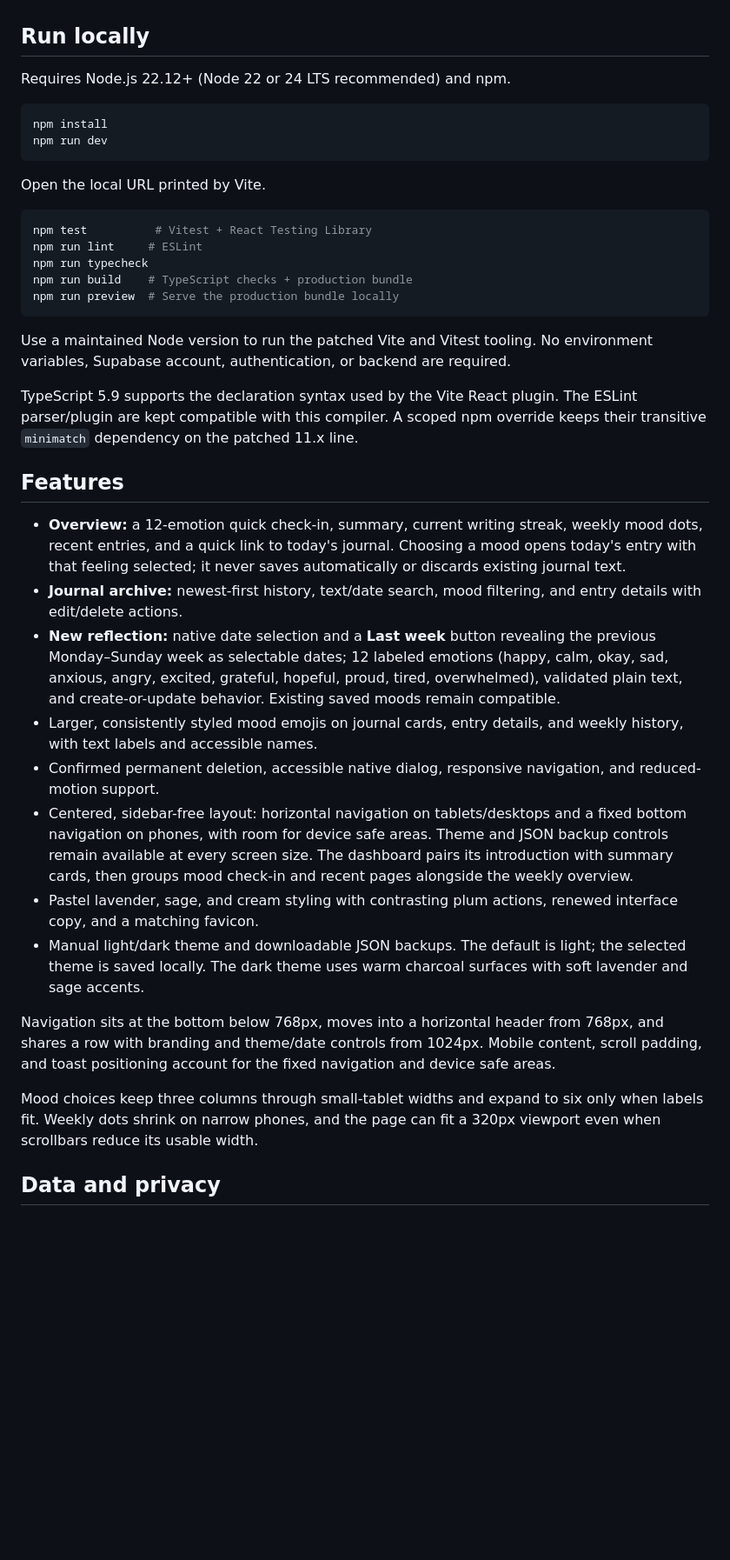
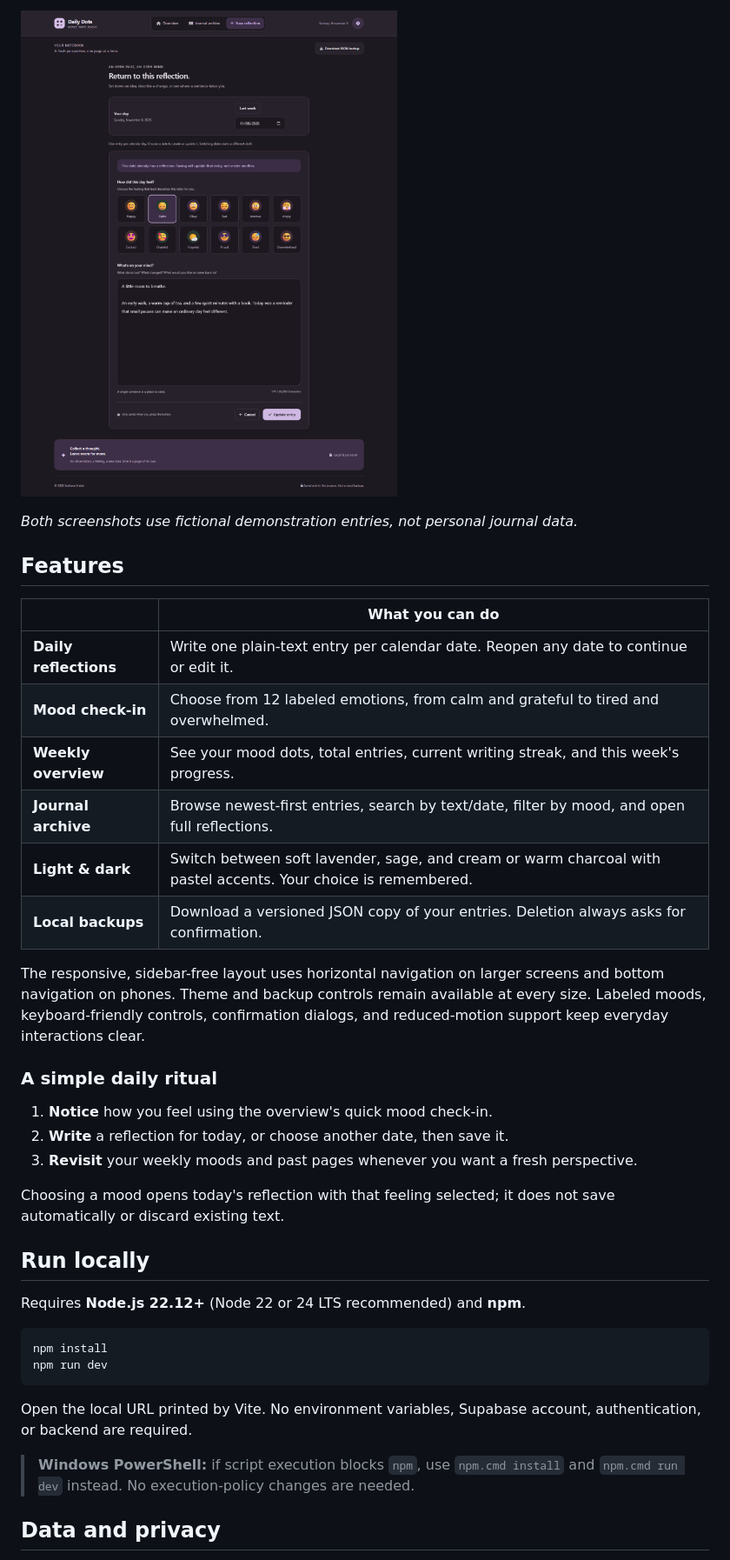
Before and after one commit to svetlanavrabie/DailyDots, a Markdown page: README.md, the part around one of its changes. Shown at 87% size. Drawn GitHub-style; pictures changed too: docs/screenshots/reflection-dark.png (added); folded sections open; blank space fills up the shorter version.

Commit message:
docs: improve README presentation with app screenshots
Co-authored-by: Copilot <223556219+Copilot@users.noreply.github.com>

````diff
--- a/README.md
+++ b/README.md
@@ -4,48 +33,50 @@ A local-first notebook for observations, moods, and fresh perspectives, built wi
+![Daily Dots reflection form in dark mode, with a date picker, Calm selected from twelve moods, a sample reflection, and the Update entry button.](docs/screenshots/reflection-dark.png)
+
+</details>
+
+*Both screenshots use fictional demonstration entries, not personal journal data.*
+
+## Features
+
+| | What you can do |
+| --- | --- |
+| **Daily reflections** | Write one plain-text entry per calendar date. Reopen any date to continue or edit it. |
+| **Mood check-in** | Choose from 12 labeled emotions, from calm and grateful to tired and overwhelmed. |
+| **Weekly overview** | See your mood dots, total entries, current writing streak, and this week's progress. |
+| **Journal archive** | Browse newest-first entries, search by text/date, filter by mood, and open full reflections. |
+| **Light & dark** | Switch between soft lavender, sage, and cream or warm charcoal with pastel accents. Your choice is remembered. |
+| **Local backups** | Download a versioned JSON copy of your entries. Deletion always asks for confirmation. |
+
+The responsive, sidebar-free layout uses horizontal navigation on larger
+screens and bottom navigation on phones. Theme and backup controls remain
+available at every size. Labeled moods, keyboard-friendly controls,
+confirmation dialogs, and reduced-motion support keep everyday
+interactions clear.
+
+### A simple daily ritual
+
+1. **Notice** how you feel using the overview's quick mood check-in.
+2. **Write** a reflection for today, or choose another date, then save it.
+3. **Revisit** your weekly moods and past pages whenever you want a fresh perspective.
+
+Choosing a mood opens today's reflection with that feeling selected; it
+does not save automatically or discard existing text.
 
 ## Run locally
 
-Requires Node.js 22.12+ (Node 22 or 24 LTS recommended) and npm.
+Requires **Node.js 22.12+** (Node 22 or 24 LTS recommended) and **npm**.
 
 ```sh
 npm install
 npm run dev
 ```
 
-Open the local URL printed by Vite.
+Open the local URL printed by Vite. No environment variables, Supabase
+account, authentication, or backend are required.
 
-```sh
-npm test          # Vitest + React Testing Library
-npm run lint     # ESLint
-npm run typecheck
-npm run build    # TypeScript checks + production bundle
-npm run preview  # Serve the production bundle locally
-```
-
-Use a maintained Node version to run the patched Vite and Vitest tooling. No environment variables, Supabase account, authentication, or backend are required.
-
-TypeScript 5.9 supports the declaration syntax used by the Vite React plugin.
-The ESLint parser/plugin are kept compatible with this compiler. A scoped npm
-override keeps their transitive `minimatch` dependency on the patched 11.x line.
-
-## Features
-
-- **Overview:** a 12-emotion quick check-in, summary, current writing streak, weekly mood dots, recent entries, and a quick link to today's journal. Choosing a mood opens today's entry with that feeling selected; it never saves automatically or discards existing journal text.
-- **Journal archive:** newest-first history, text/date search, mood filtering, and entry details with edit/delete actions.
-- **New reflection:** native date selection and a **Last week** button revealing the previous Monday–Sunday week as selectable dates; 12 labeled emotions (happy, calm, okay, sad, anxious, angry, excited, grateful, hopeful, proud, tired, overwhelmed), validated plain text, and create-or-update behavior. Existing saved moods remain compatible.
-- Larger, consistently styled mood emojis on journal cards, entry details, and weekly history, with text labels and accessible names.
-- Confirmed permanent deletion, accessible native dialog, responsive navigation, and reduced-motion support.
-- Centered, sidebar-free layout: horizontal navigation on tablets/desktops and a fixed bottom navigation on phones, with room for device safe areas. Theme and JSON backup controls remain available at every screen size. The dashboard pairs its introduction with summary cards, then groups mood check-in and recent pages alongside the weekly overview.
-- Pastel lavender, sage, and cream styling with contrasting plum actions, renewed interface copy, and a matching favicon.
-- Manual light/dark theme and downloadable JSON backups. The default is light; the selected theme is saved locally. The dark theme uses warm charcoal surfaces with soft lavender and sage accents.
-
-Navigation sits at the bottom below 768px, moves into a horizontal header
-from 768px, and shares a row with branding and theme/date controls from
-1024px. Mobile content, scroll padding, and toast positioning account for
-the fixed navigation and device safe areas.
-
-Mood choices keep three columns through small-tablet widths and expand
-to six only when labels fit. Weekly dots shrink on narrow phones, and the
-page can fit a 320px viewport even when scrollbars reduce its usable width.
+> **Windows PowerShell:** if script execution blocks `npm`, use
+> `npm.cmd install` and `npm.cmd run dev` instead. No execution-policy
+> changes are needed.
 
 ## Data and privacy
 
````
Also changed, not shown: other parts of README.md (+56 -4 lines), docs/screenshots/overview-light.png (added).
